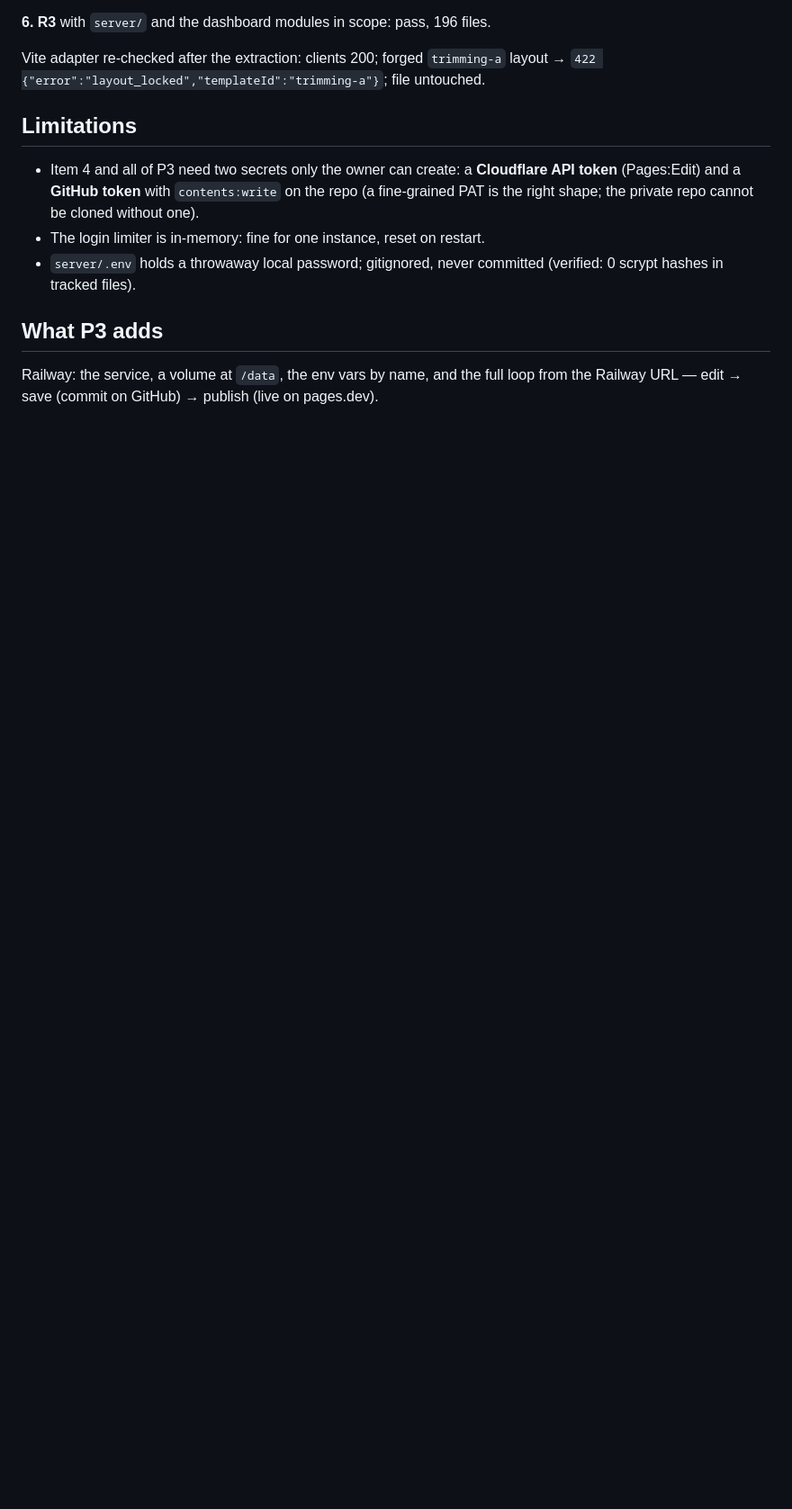
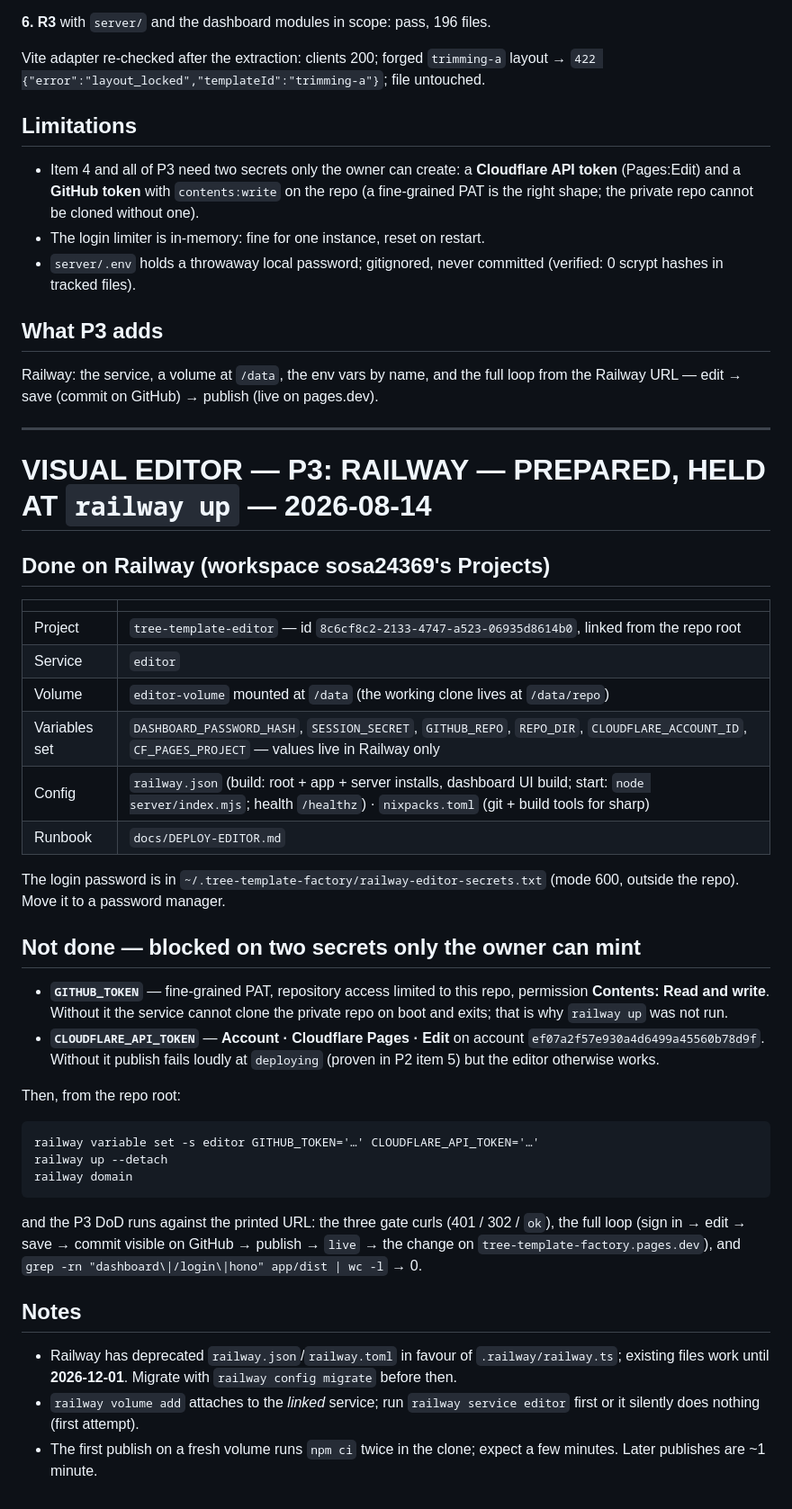
Before and after one commit to Sosa24369/-tree-template-factory-, a Markdown page: docs/BUILD-LOG.md, the part around the change. Shown at 90% size. GitHub-like rendering; blank space fills up the shorter version.

Commit message:
build-log: P3 prepared on Railway, held at railway up pending owner tokens

````diff
--- a/docs/BUILD-LOG.md
+++ b/docs/BUILD-LOG.md
@@ -1832,3 +1832,53 @@ Vite adapter re-checked after the extraction: clients 200; forged `trimming-a` l
 
 Railway: the service, a volume at `/data`, the env vars by name, and the full loop from
 the Railway URL — edit → save (commit on GitHub) → publish (live on pages.dev).
+
+---
+
+# VISUAL EDITOR — P3: RAILWAY — PREPARED, HELD AT `railway up` — 2026-08-14
+
+## Done on Railway (workspace sosa24369's Projects)
+
+| | |
+|---|---|
+| Project | `tree-template-editor` — id `8c6cf8c2-2133-4747-a523-06935d8614b0`, linked from the repo root |
+| Service | `editor` |
+| Volume | `editor-volume` mounted at `/data` (the working clone lives at `/data/repo`) |
+| Variables set | `DASHBOARD_PASSWORD_HASH`, `SESSION_SECRET`, `GITHUB_REPO`, `REPO_DIR`, `CLOUDFLARE_ACCOUNT_ID`, `CF_PAGES_PROJECT` — values live in Railway only |
+| Config | `railway.json` (build: root + app + server installs, dashboard UI build; start: `node server/index.mjs`; health `/healthz`) · `nixpacks.toml` (git + build tools for sharp) |
+| Runbook | `docs/DEPLOY-EDITOR.md` |
+
+The login password is in `~/.tree-template-factory/railway-editor-secrets.txt`
+(mode 600, outside the repo). Move it to a password manager.
+
+## Not done — blocked on two secrets only the owner can mint
+
+- **`GITHUB_TOKEN`** — fine-grained PAT, repository access limited to this repo,
+  permission **Contents: Read and write**. Without it the service cannot clone the
+  private repo on boot and exits; that is why `railway up` was not run.
+- **`CLOUDFLARE_API_TOKEN`** — **Account · Cloudflare Pages · Edit** on account
+  `ef07a2f57e930a4d6499a45560b78d9f`. Without it publish fails loudly at `deploying`
+  (proven in P2 item 5) but the editor otherwise works.
+
+Then, from the repo root:
+
+```
+railway variable set -s editor GITHUB_TOKEN='…' CLOUDFLARE_API_TOKEN='…'
+railway up --detach
+railway domain
+```
+
+and the P3 DoD runs against the printed URL: the three gate curls (401 / 302 / `ok`),
+the full loop (sign in → edit → save → commit visible on GitHub → publish → `live`
+→ the change on `tree-template-factory.pages.dev`), and
+`grep -rn "dashboard\|/login\|hono" app/dist | wc -l` → 0.
+
+## Notes
+
+- Railway has deprecated `railway.json`/`railway.toml` in favour of
+  `.railway/railway.ts`; existing files work until **2026-12-01**. Migrate with
+  `railway config migrate` before then.
+- `railway volume add` attaches to the *linked* service; run `railway service editor`
+  first or it silently does nothing (first attempt).
+- The first publish on a fresh volume runs `npm ci` twice in the clone; expect a few
+  minutes. Later publishes are ~1 minute.
````
